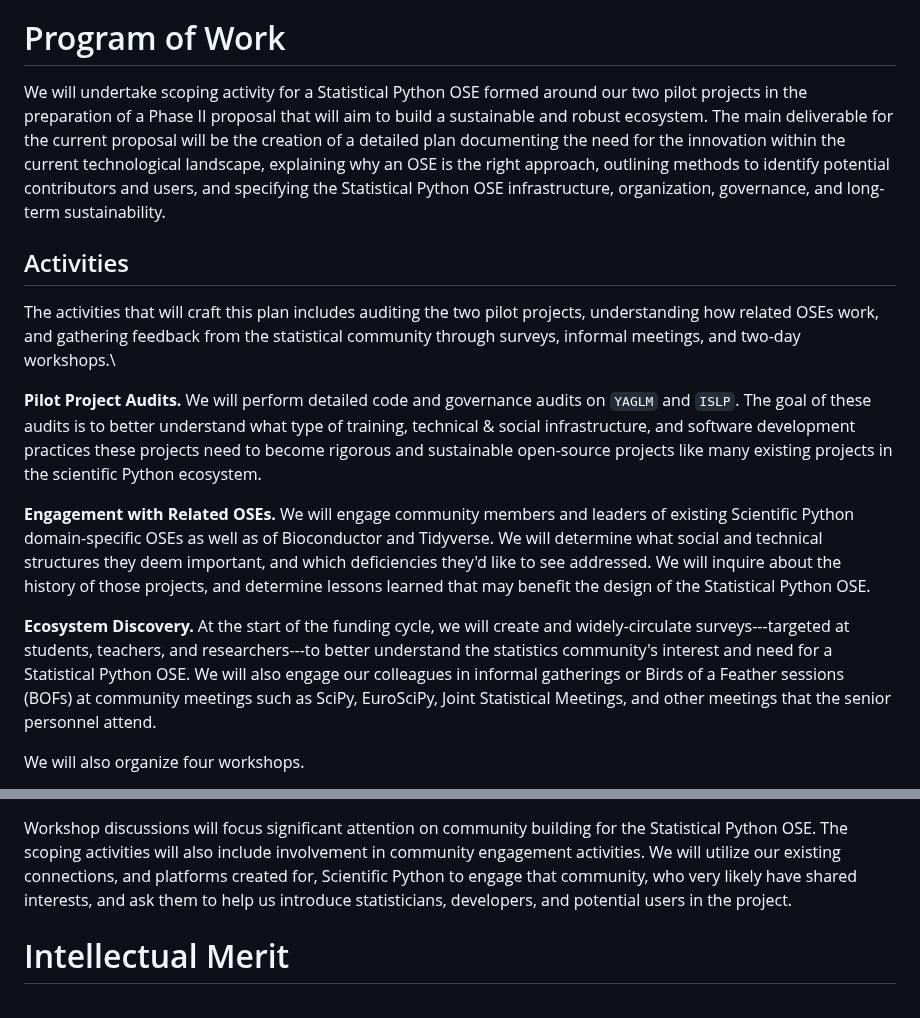
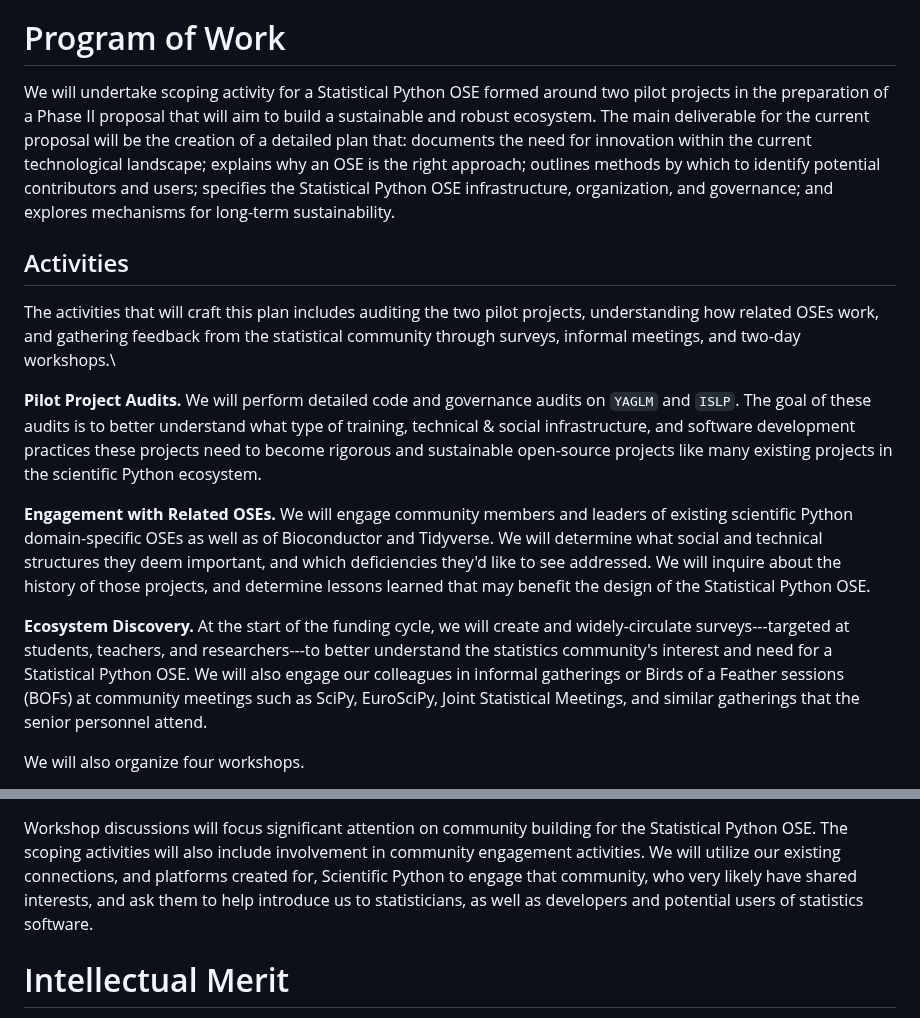
Before and after one commit to jarrodmillman/pose-stats, a Markdown page: description.md, 2 parts joined by grey strips. Drawn GitHub-style.

Commit message:
Minor edits of work plan

```diff
--- a/description.md
+++ b/description.md
@@ -286,14 +286,13 @@ Applications in R* \cite{james2013introduction}.
 -->
 
 We will undertake scoping activity for a
-Statistical Python OSE formed around our two pilot projects in the preparation
+Statistical Python OSE formed around two pilot projects in the preparation
 of a Phase II proposal that will aim to build a sustainable and robust ecosystem.
 The main deliverable for the current proposal will be the creation of a
-detailed plan documenting the need for the innovation within the current
-technological landscape, explaining why an OSE is the right approach,
-outlining methods to identify potential contributors and users,
-and specifying the Statistical Python OSE infrastructure, organization,
-governance, and long-term sustainability.
+detailed plan that: documents the need for innovation within the current
+technological landscape; explains why an OSE is the right approach;
+outlines methods by which to identify potential contributors and users; specifies the Statistical Python OSE infrastructure, organization, and
+governance; and explores mechanisms for long-term sustainability.
 
 <!--
 Include a plan for developing a strategy that: (1) describes methods to
@@ -317,7 +316,7 @@ sustainable open-source projects like many existing projects in the scientific
 Python ecosystem.
 
 **Engagement with Related OSEs.**
-We will engage community members and leaders of existing Scientific Python
+We will engage community members and leaders of existing scientific Python
 domain-specific OSEs as well as of Bioconductor and Tidyverse.
 We will determine what social and technical structures they deem important,
 and which deficiencies they'd like to see addressed.
@@ -331,7 +330,7 @@ surveys---targeted at students, teachers, and researchers---to better
 understand the statistics community's interest and need for a Statistical
 Python OSE.
 We will also engage our colleagues in informal gatherings or Birds of a Feather sessions (BOFs)
-at community meetings such as SciPy, EuroSciPy, Joint Statistical Meetings, and other meetings
+at community meetings such as SciPy, EuroSciPy, Joint Statistical Meetings, and similar gatherings
 that the senior personnel attend.
 
 We will also organize four workshops.
@@ -382,8 +381,7 @@ the Statistical Python OSE. The scoping activities will also include
 involvement in community engagement activities.
 We will utilize our existing connections, and platforms created for, Scientific
 Python to engage that community, who very likely have shared interests, and ask
-them to help us introduce statisticians, developers, and potential users in the
-project.
+them to help introduce us to statisticians, as well as developers and potential users of statistics software.
 
 
 # Intellectual Merit
```
